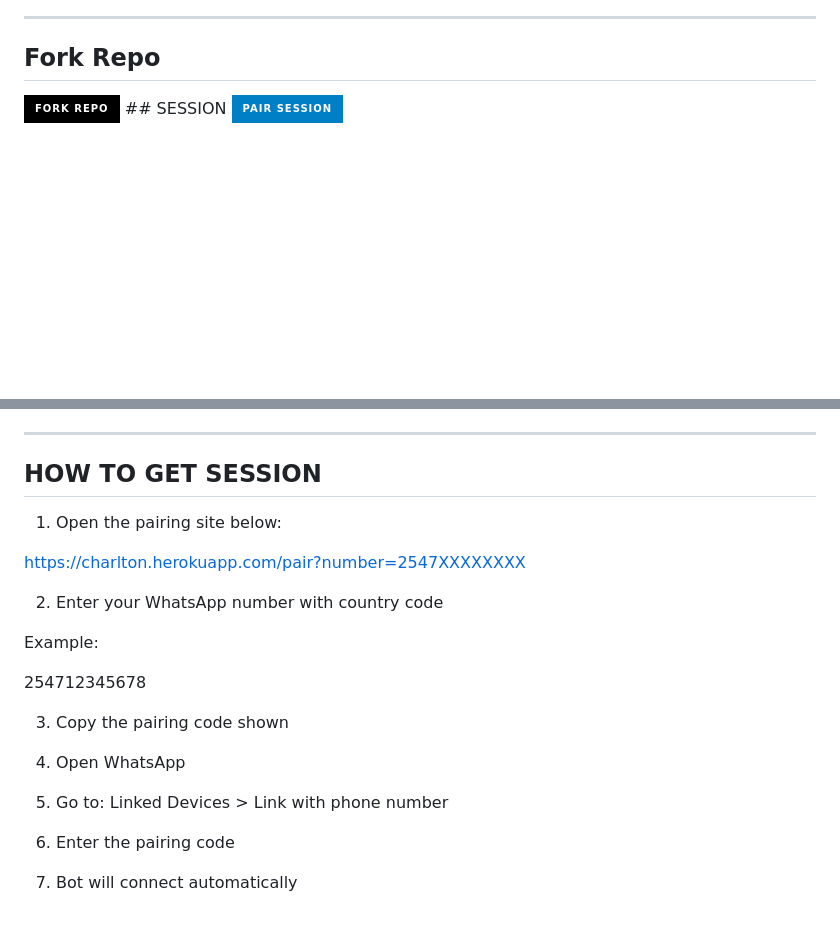
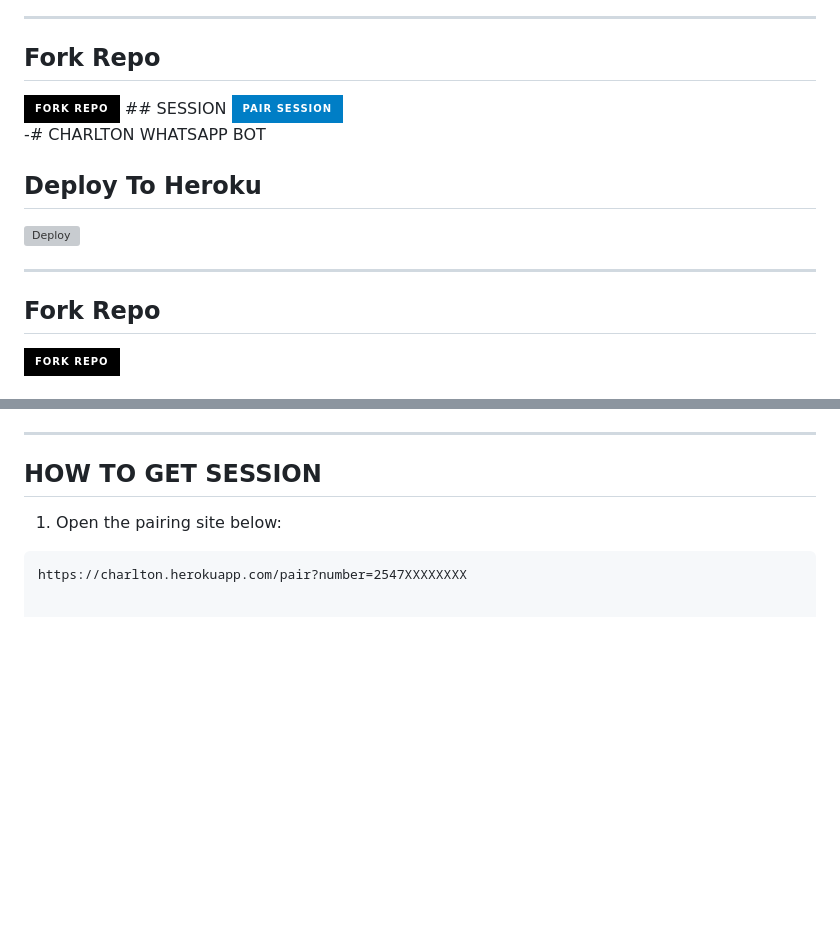
Before and after one commit to roy107roy12-netizen/Charlton-xmd, a Markdown page: README.md, 2 parts joined by grey strips. Drawn GitHub-style; badges without logos; blank space fills up the shorter version; grey boxes are pictures that could not be loaded.

````diff
--- a/README.md
+++ b/README.md
@@ -206,3 +206,17 @@ Made with ❤️ by roy107roy12-netizen
 <img src="https://img.shields.io/badge/PAIR%20SESSION-blue?style=for-the-badge&logo=whatsapp">
 </a>
 
+-# CHARLTON WHATSAPP BOT
+
+## Deploy To Heroku
+
+[![Deploy](https://www.herokucdn.com/deploy/button.svg)](https://heroku.com/deploy?template=https://github.com/roy107roy12-netizen/Whatsapp-bot)
+
+---
+
+## Fork Repo
+
+<a href="https://github.com/roy107roy12-netizen/Whatsapp-bot/fork">
+<img src="https://img.shields.io/badge/Fork%20Repo-black?style=for-the-badge&logo=github">
+</a>
+
@@ -212,21 +234,5 @@ Made with ❤️ by roy107roy12-netizen
 
 1. Open the pairing site below:
 
+```txt
 https://charlton.herokuapp.com/pair?number=2547XXXXXXXX
-
-2. Enter your WhatsApp number with country code
-
-Example:
-
-254712345678
-
-3. Copy the pairing code shown
-
-4. Open WhatsApp
-
-5. Go to:
-Linked Devices > Link with phone number
-
-6. Enter the pairing code
-
-7. Bot will connect automatically
````
Also changed, not shown: other parts of README.md (+8 -0 lines).
